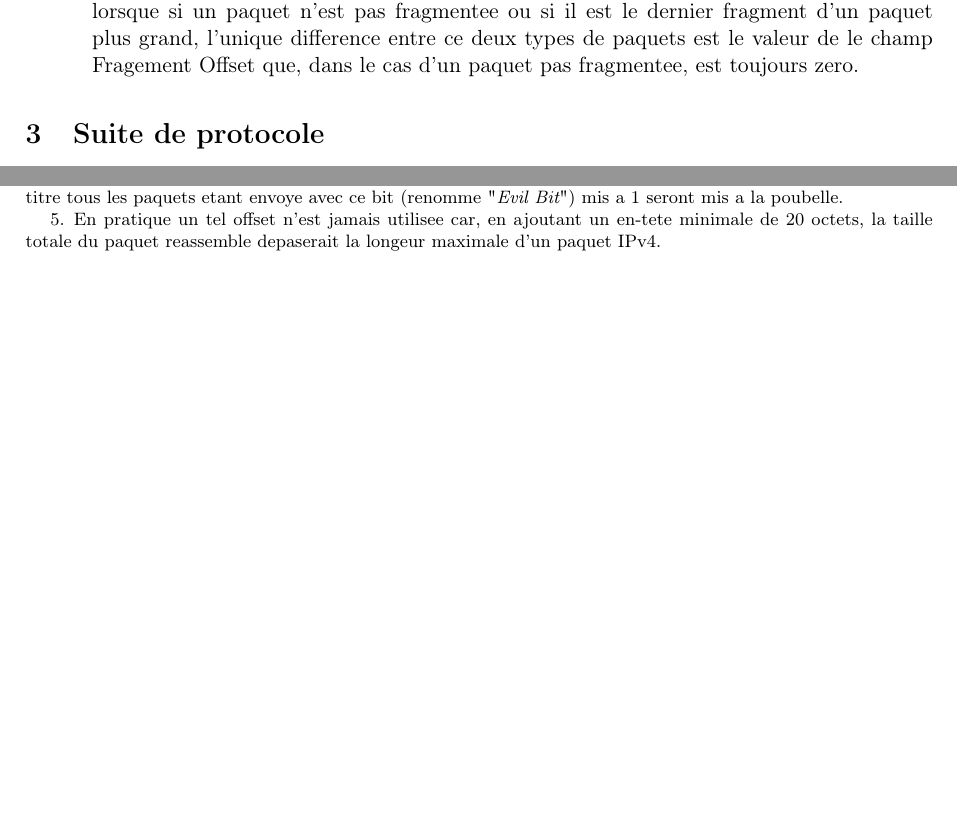
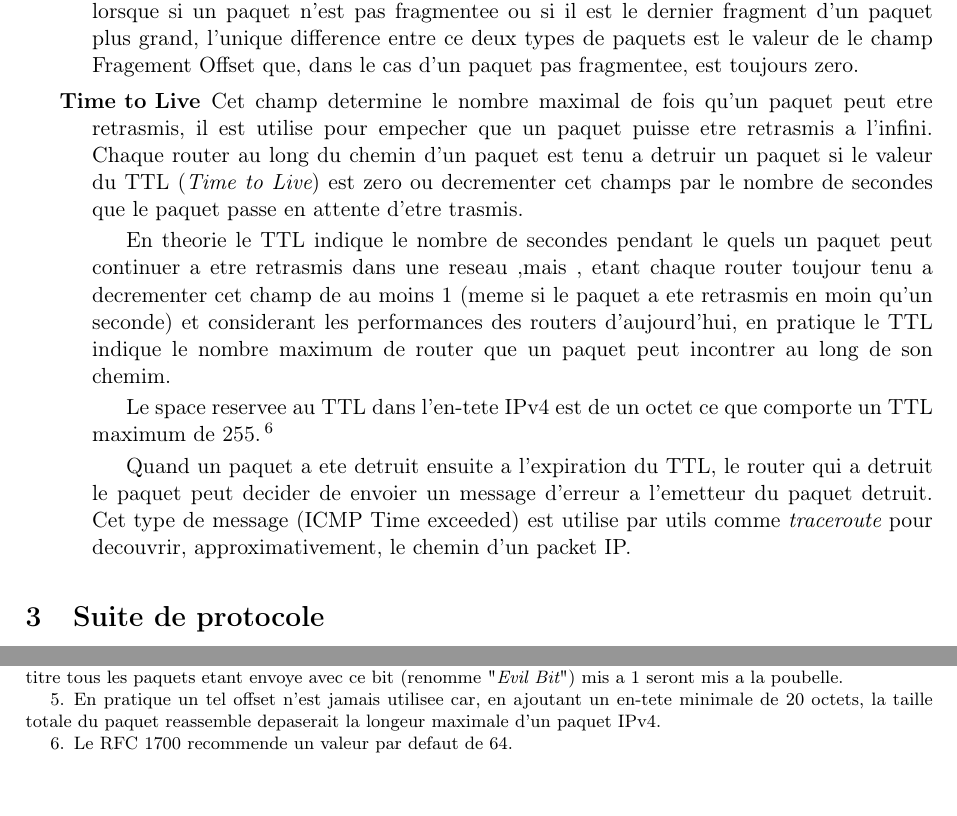
Before and after one commit to werew/Rapport-IPv4, a LaTeX document (rapport.tex): two parts of page 4 of 7, joined at a grey line, cut so that both start at the same text, the shorter picture padded with empty space. Compiled offline with pdfLaTeX.

Commit message:
Adding description TTL

```diff
--- a/rapport.tex
+++ b/rapport.tex
@@ -173,6 +173,34 @@ plus grand, l'unique difference entre ce deux types de paquets est le valeur
 de le champ Fragement Offset que, dans le cas d'un paquet pas fragmentee, est
 toujours zero.
 
+\item [Time to Live]
+Cet champ determine le nombre maximal de fois qu'un paquet peut etre retrasmis,
+il est utilise pour empecher que un paquet puisse etre retrasmis a l'infini.
+Chaque router au long du chemin d'un paquet est tenu a detruir un paquet si le
+valeur du TTL ({\it Time to Live}) est zero ou decrementer cet champs par le
+nombre de secondes que le paquet passe en attente d'etre trasmis.
+
+En theorie le TTL indique le nombre de secondes pendant le quels un paquet
+peut continuer a etre retrasmis dans une reseau ,mais , etant chaque router
+toujour tenu a decrementer cet champ de au moins 1 (meme si le paquet a ete
+retrasmis en moin qu'un seconde) et considerant les performances des routers
+d'aujourd'hui, en pratique le TTL indique le nombre maximum de router que
+un paquet peut incontrer au long de son chemim.
+
+Le space reservee au TTL dans l'en-tete IPv4 est de un octet ce que comporte un
+TTL maximum de 255.\footnote {Le RFC 1700 recommende un valeur par defaut de 64.}
+
+Quand un paquet a ete detruit ensuite a l'expiration du TTL, le router qui a
+detruit le paquet peut decider de envoier un message d'erreur a l'emetteur du
+paquet detruit. Cet type de message (ICMP Time exceeded) est utilise par
+utils comme {\it traceroute} pour decouvrir, approximativement, le chemin
+d'un packet IP.
+
+
+
+
+
+
 \end{description}
 
 
```
